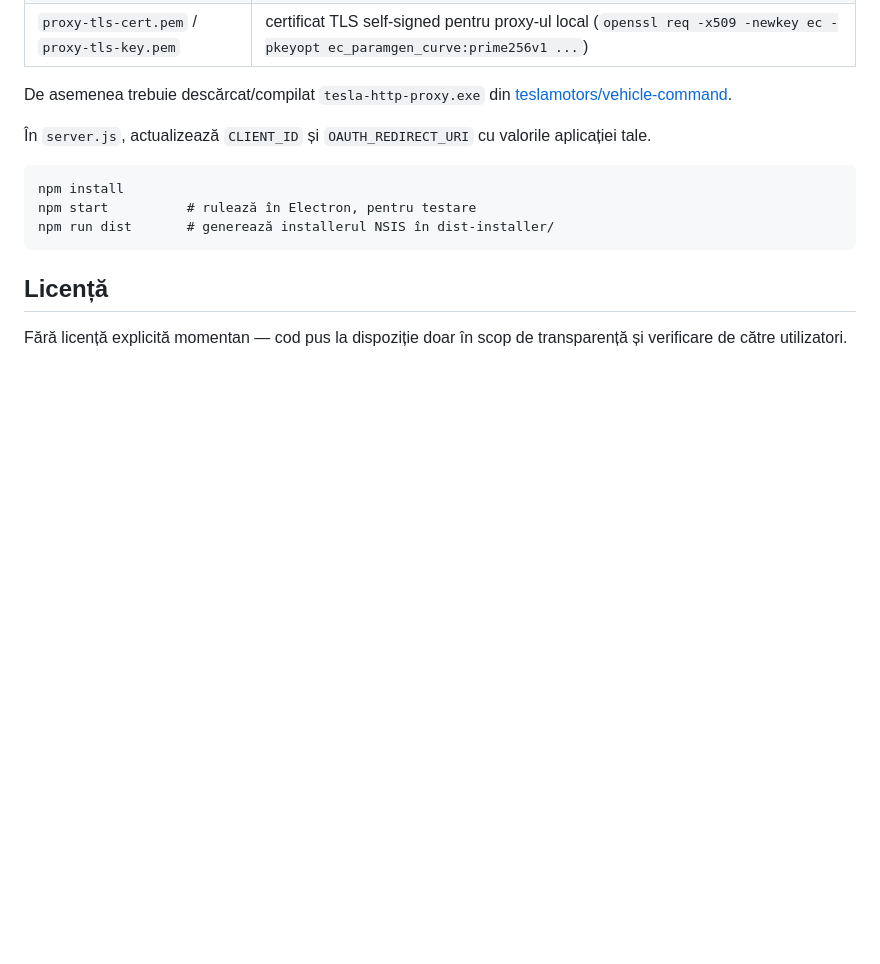
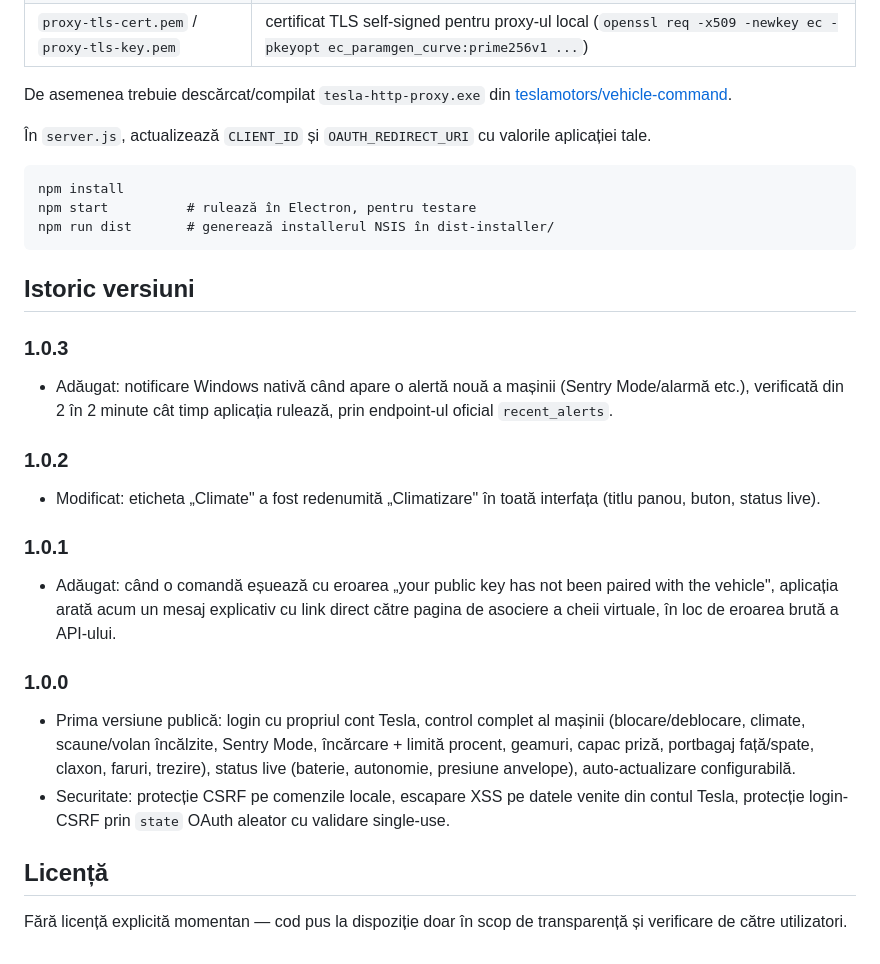
Before and after one commit to crisserian/remtes, a Markdown page: README.md, the part around the change. Rendered like a GitHub page; blank space fills up the shorter version.

Commit message:
Add version changelog to README

````diff
--- a/README.md
+++ b/README.md
@@ -54,6 +54,21 @@ npm start          # rulează în Electron, pentru testare
 npm run dist       # generează installerul NSIS în dist-installer/
 ```
 
+## Istoric versiuni
+
+### 1.0.3
+- Adăugat: notificare Windows nativă când apare o alertă nouă a mașinii (Sentry Mode/alarmă etc.), verificată din 2 în 2 minute cât timp aplicația rulează, prin endpoint-ul oficial `recent_alerts`.
+
+### 1.0.2
+- Modificat: eticheta „Climate" a fost redenumită „Climatizare" în toată interfața (titlu panou, buton, status live).
+
+### 1.0.1
+- Adăugat: când o comandă eșuează cu eroarea „your public key has not been paired with the vehicle", aplicația arată acum un mesaj explicativ cu link direct către pagina de asociere a cheii virtuale, în loc de eroarea brută a API-ului.
+
+### 1.0.0
+- Prima versiune publică: login cu propriul cont Tesla, control complet al mașinii (blocare/deblocare, climate, scaune/volan încălzite, Sentry Mode, încărcare + limită procent, geamuri, capac priză, portbagaj față/spate, claxon, faruri, trezire), status live (baterie, autonomie, presiune anvelope), auto-actualizare configurabilă.
+- Securitate: protecție CSRF pe comenzile locale, escapare XSS pe datele venite din contul Tesla, protecție login-CSRF prin `state` OAuth aleator cu validare single-use.
+
 ## Licență
 
 Fără licență explicită momentan — cod pus la dispoziție doar în scop de transparență și verificare de către utilizatori.
````
